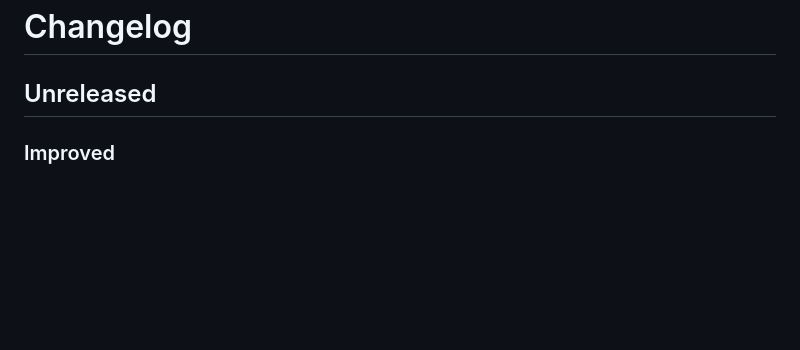
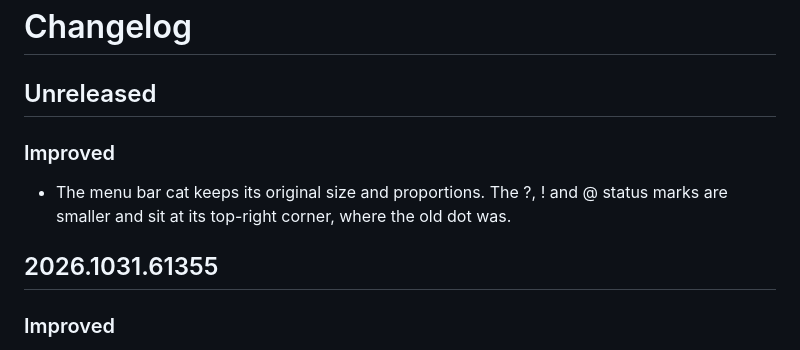
Before and after one commit to x2x3studio/talkless, a Markdown page: CHANGELOG.md, the part around the change. Rendered like a GitHub page; blank space fills up the shorter version.

Commit message:
Update changelogs for the restored menu bar icon proportions

```diff
--- a/CHANGELOG.md
+++ b/CHANGELOG.md
@@ -1,6 +1,11 @@
 # Changelog
 
 ## Unreleased
+
+### Improved
+- The menu bar cat keeps its original size and proportions. The ?, ! and @ status marks are smaller and sit at its top-right corner, where the old dot was.
+
+## 2026.1031.61355
 
 ### Improved
 - The menu bar status mark now sits right beside the cat, so the icon stays compact instead of stretching wide.
```
Also changed, not shown: CHANGELOG.zh-Hans.md (+5 -0 lines).
